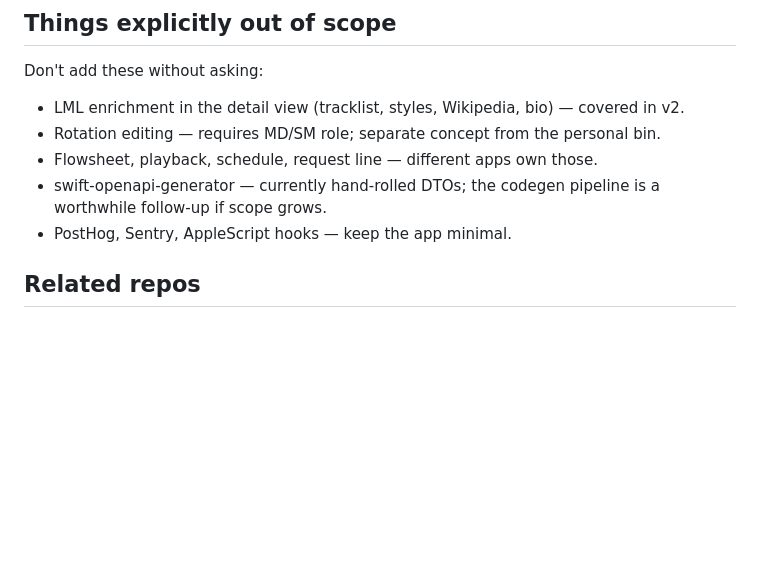
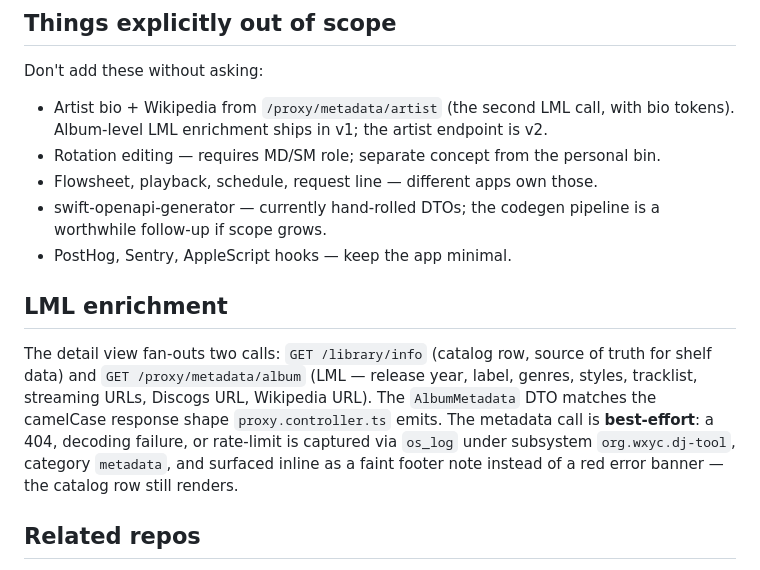
Before and after one commit to WXYC/wxyc-dj-ios, a Markdown page: CLAUDE.md, the part around the change. Rendered like a GitHub page; blank space fills up the shorter version.

```diff
--- a/CLAUDE.md
+++ b/CLAUDE.md
@@ -75,11 +75,15 @@ Test fixtures (`Tests/WXYCAPITests/Support/Fixtures.swift`) use WXYC-representat
 
 Don't add these without asking:
 
-- LML enrichment in the detail view (tracklist, styles, Wikipedia, bio) — covered in v2.
+- Artist bio + Wikipedia from `/proxy/metadata/artist` (the second LML call, with bio tokens). Album-level LML enrichment ships in v1; the artist endpoint is v2.
 - Rotation editing — requires MD/SM role; separate concept from the personal bin.
 - Flowsheet, playback, schedule, request line — different apps own those.
 - swift-openapi-generator — currently hand-rolled DTOs; the codegen pipeline is a worthwhile follow-up if scope grows.
 - PostHog, Sentry, AppleScript hooks — keep the app minimal.
+
+## LML enrichment
+
+The detail view fan-outs two calls: `GET /library/info` (catalog row, source of truth for shelf data) and `GET /proxy/metadata/album` (LML — release year, label, genres, styles, tracklist, streaming URLs, Discogs URL, Wikipedia URL). The `AlbumMetadata` DTO matches the camelCase response shape `proxy.controller.ts` emits. The metadata call is **best-effort**: a 404, decoding failure, or rate-limit is captured via `os_log` under subsystem `org.wxyc.dj-tool`, category `metadata`, and surfaced inline as a faint footer note instead of a red error banner — the catalog row still renders.
 
 ## Related repos
 
```
Also changed, not shown: README.md (+4 -3 lines).
